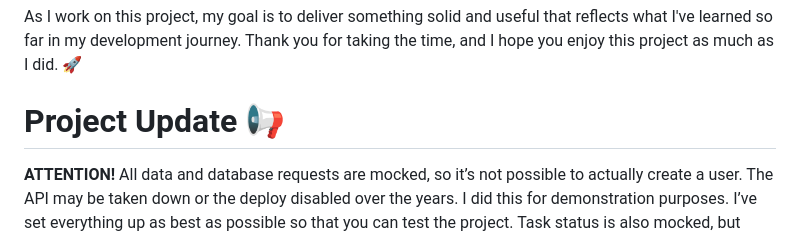
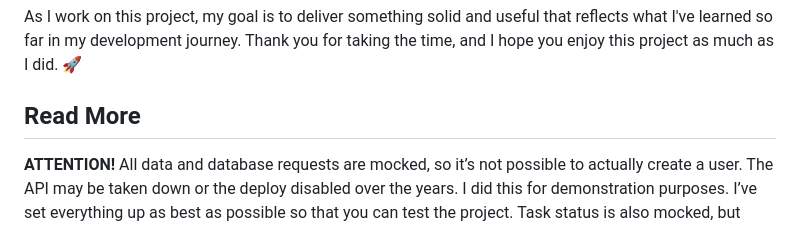
Before and after one commit to JessieLady/firstModule, a Markdown page: EN_US.md, the part around the change printed below. Drawn GitHub-style.

```diff
--- a/EN_US.md
+++ b/EN_US.md
@@ -97,7 +97,7 @@ This project is licensed under the [MIT License](https://opensource.org/licenses
 
 As I work on this project, my goal is to deliver something solid and useful that reflects what I've learned so far in my development journey. Thank you for taking the time, and I hope you enjoy this project as much as I did. 🚀
 
-# Project Update 📢
+## Read More
 
 **ATTENTION!** All data and database requests are mocked, so it’s not possible to actually create a user. The API may be taken down or the deploy disabled over the years. I did this for demonstration purposes. I’ve set everything up as best as possible so that you can test the project. Task status is also mocked, but using Node.js, tasks created without restarting the application will work correctly. Tasks can be deleted and edited as expected.
 
```
Also changed, not shown: other parts of EN_US.md (+3 -3 lines).
